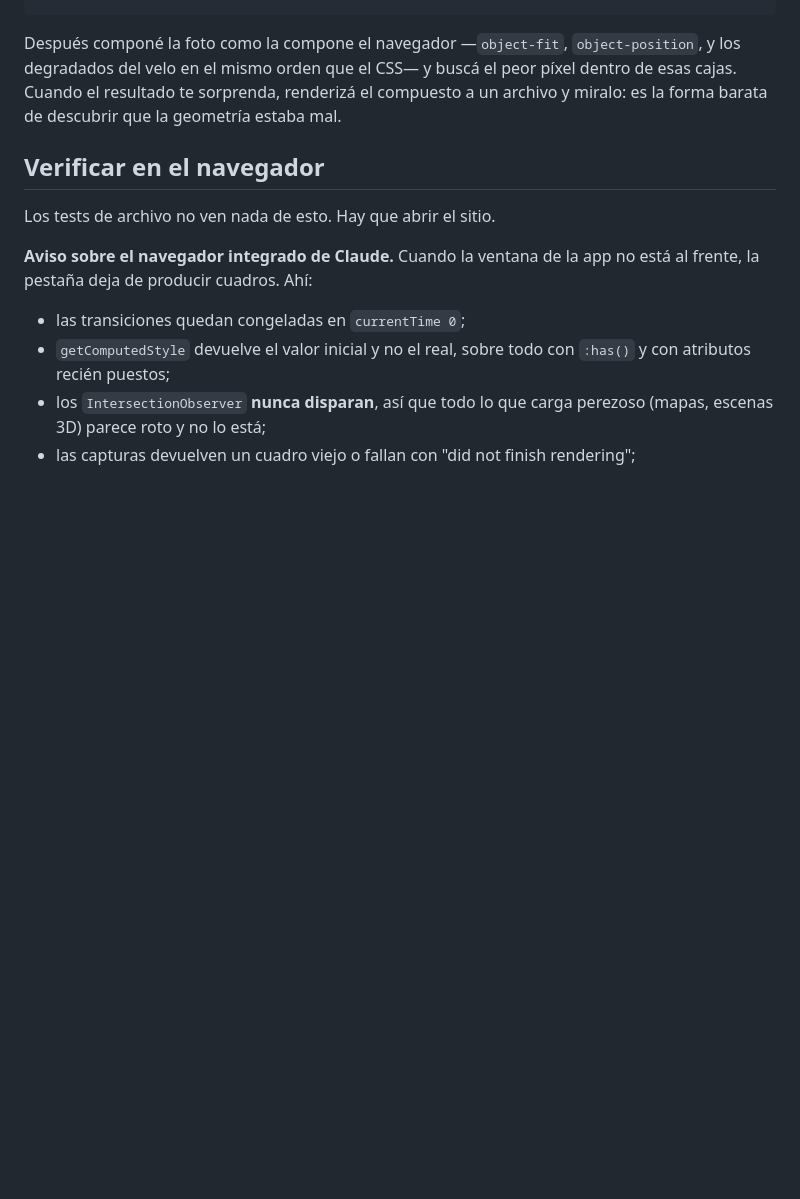
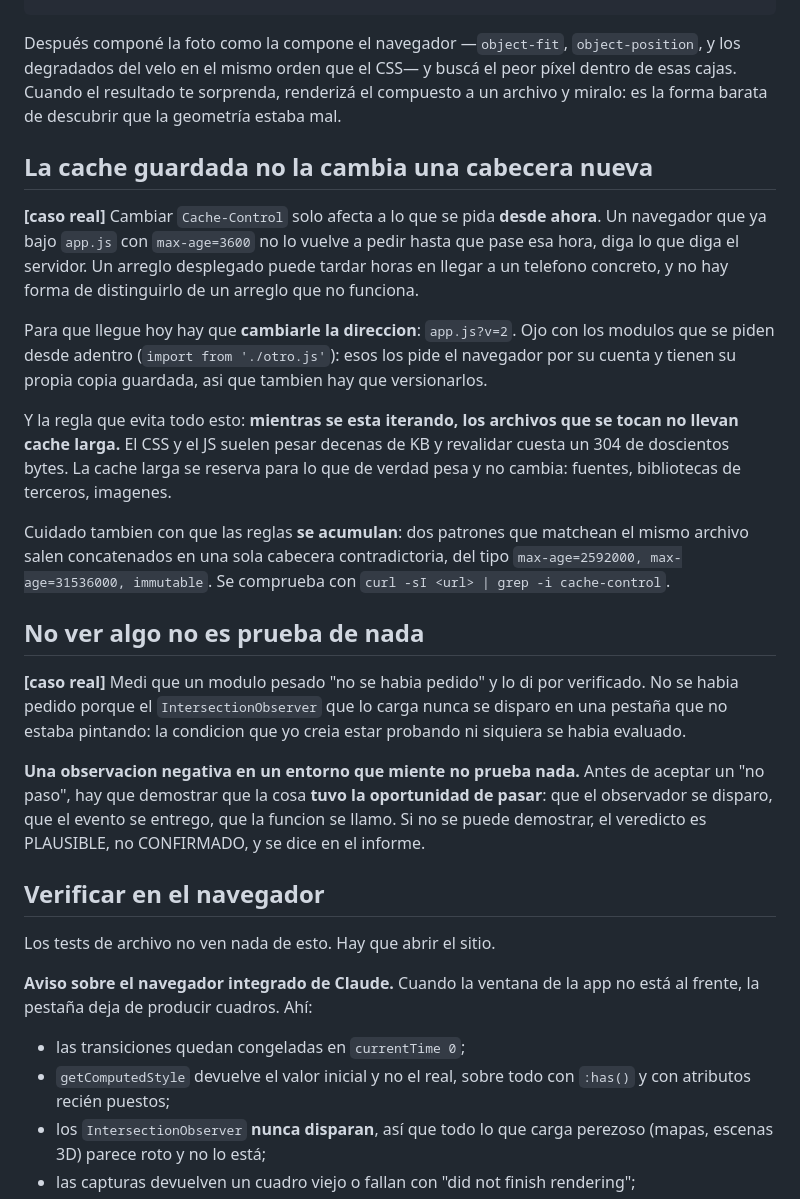
Before and after one commit to migueedlsantos97/revision-impecable, a Markdown page: skill/references/tecnicas.md, the part around the change. Drawn GitHub-style; blank space fills up the shorter version.

Commit message:
feat: la cache guardada, y por que no ver algo no prueba nada
Dos que costaron tiempo real en el mismo rato.

Cambiar Cache-Control no toca lo que el navegador ya guardo: un telefono que
bajo el archivo con una hora de vida no vuelve a preguntar hasta que pase, y
un arreglo desplegado se vuelve indistinguible de un arreglo que no funciona.
Para que llegue hoy hay que cambiarle la direccion, y tambien a los modulos que
se piden desde adentro. La regla que lo evita: mientras se itera, lo que se
toca no lleva cache larga.

Y la mas importante: medi que un modulo pesado no se habia pedido y lo di por
verificado. No se habia pedido porque el observador que lo carga nunca se
disparo en una pestaña que no pintaba. Una observacion negativa en un entorno
que miente no prueba nada: hay que demostrar que la cosa tuvo la oportunidad de
pasar antes de aceptar que no paso.

```diff
--- a/skill/references/tecnicas.md
+++ b/skill/references/tecnicas.md
@@ -121,6 +121,42 @@ buscá el peor píxel dentro de esas cajas. Cuando el resultado te sorprenda,
 renderizá el compuesto a un archivo y miralo: es la forma barata de descubrir
 que la geometría estaba mal.
 
+## La cache guardada no la cambia una cabecera nueva
+
+**[caso real]** Cambiar `Cache-Control` solo afecta a lo que se pida **desde
+ahora**. Un navegador que ya bajo `app.js` con `max-age=3600` no lo vuelve a
+pedir hasta que pase esa hora, diga lo que diga el servidor. Un arreglo
+desplegado puede tardar horas en llegar a un telefono concreto, y no hay forma
+de distinguirlo de un arreglo que no funciona.
+
+Para que llegue hoy hay que **cambiarle la direccion**: `app.js?v=2`. Ojo con
+los modulos que se piden desde adentro (`import from './otro.js'`): esos los
+pide el navegador por su cuenta y tienen su propia copia guardada, asi que
+tambien hay que versionarlos.
+
+Y la regla que evita todo esto: **mientras se esta iterando, los archivos que
+se tocan no llevan cache larga.** El CSS y el JS suelen pesar decenas de KB y
+revalidar cuesta un 304 de doscientos bytes. La cache larga se reserva para lo
+que de verdad pesa y no cambia: fuentes, bibliotecas de terceros, imagenes.
+
+Cuidado tambien con que las reglas **se acumulan**: dos patrones que matchean el
+mismo archivo salen concatenados en una sola cabecera contradictoria, del tipo
+`max-age=2592000, max-age=31536000, immutable`. Se comprueba con
+`curl -sI <url> | grep -i cache-control`.
+
+## No ver algo no es prueba de nada
+
+**[caso real]** Medi que un modulo pesado "no se habia pedido" y lo di por
+verificado. No se habia pedido porque el `IntersectionObserver` que lo carga
+nunca se disparo en una pestaña que no estaba pintando: la condicion que yo
+creia estar probando ni siquiera se habia evaluado.
+
+**Una observacion negativa en un entorno que miente no prueba nada.** Antes de
+aceptar un "no paso", hay que demostrar que la cosa **tuvo la oportunidad de
+pasar**: que el observador se disparo, que el evento se entrego, que la funcion
+se llamo. Si no se puede demostrar, el veredicto es PLAUSIBLE, no CONFIRMADO, y
+se dice en el informe.
+
 ## Verificar en el navegador
 
 Los tests de archivo no ven nada de esto. Hay que abrir el sitio.
```
